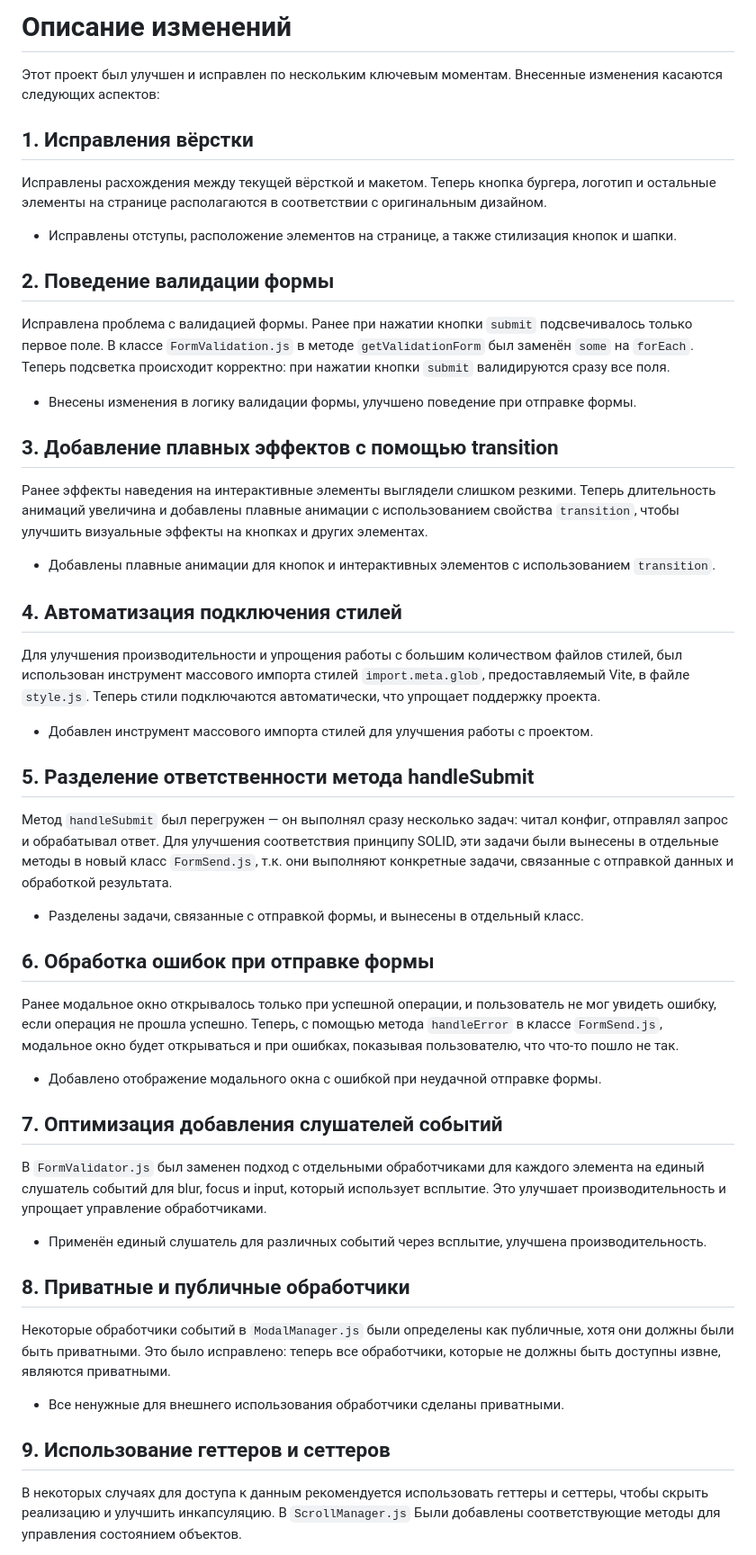
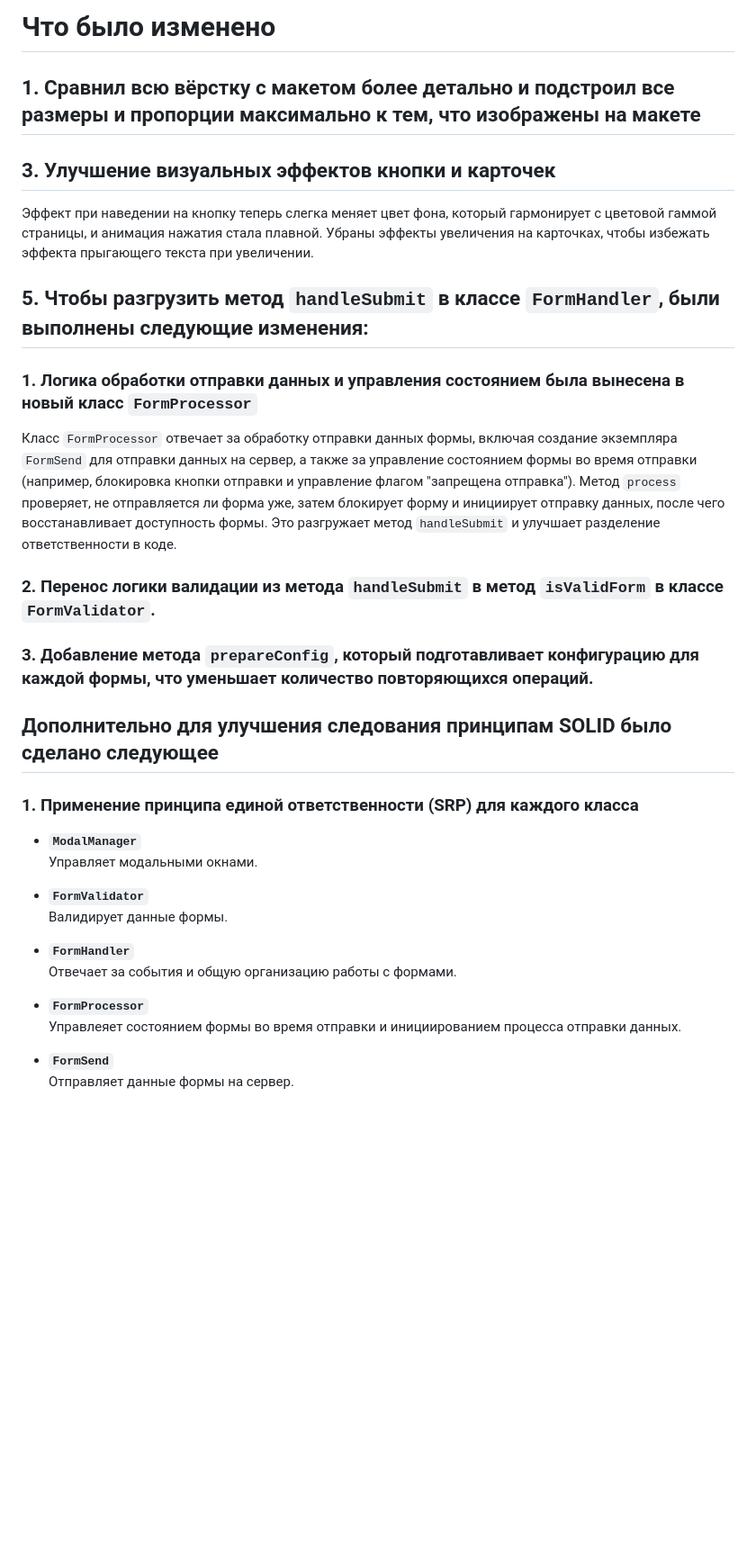
Before and after one commit to Metrio1/testTaskDE2024, a Markdown page: README.md, the part around one of its changes. Shown at 90% size. Rendered like a GitHub page; blank space fills up the shorter version.

Commit message:
Docs: Update README

```diff
--- a/README.md
+++ b/README.md
@@ -1,56 +1,35 @@
-# Описание изменений
+# Что было изменено
 
-Этот проект был улучшен и исправлен по нескольким ключевым моментам. Внесенные изменения касаются следующих аспектов:
+## 1. Сравнил всю вёрстку с макетом более детально и подстроил все размеры и пропорции максимально к тем, что изображены на макете
 
-## 1. Исправления вёрстки
+## 3. Улучшение визуальных эффектов кнопки и карточек
+Эффект при наведении на кнопку теперь слегка меняет цвет фона, который гармонирует с цветовой гаммой страницы, и анимация нажатия стала плавной. Убраны эффекты увеличения на карточках, чтобы избежать эффекта прыгающего текста при увеличении.
 
-Исправлены расхождения между текущей вёрсткой и макетом. Теперь кнопка бургера, логотип и остальные элементы на странице располагаются в соответствии с оригинальным дизайном.
+## 5. Чтобы разгрузить метод `handleSubmit` в классе `FormHandler`, были выполнены следующие изменения:
 
-* Исправлены отступы, расположение элементов на странице, а также стилизация кнопок и шапки.
+### 1. Логика обработки отправки данных и управления состоянием была вынесена в новый класс `FormProcessor`
+Класс `FormProcessor` отвечает за обработку отправки данных формы, включая создание экземпляра `FormSend` для отправки данных на сервер, а также за управление состоянием формы во время отправки (например, блокировка кнопки отправки и управление флагом "запрещена отправка"). Метод `process` проверяет, не отправляется ли форма уже, затем блокирует форму и инициирует отправку данных, после чего восстанавливает доступность формы. Это разгружает метод `handleSubmit` и улучшает разделение ответственности в коде.
 
-## 2. Поведение валидации формы
+### 2. Перенос логики валидации из метода `handleSubmit` в метод `isValidForm` в классе `FormValidator`.
 
-Исправлена проблема с валидацией формы. Ранее при нажатии кнопки `submit` подсвечивалось только первое поле. В классе `FormValidation.js` в методе `getValidationForm` был заменён `some` на `forEach`. Теперь подсветка происходит корректно: при нажатии кнопки `submit` валидируются сразу все поля.
+### 3. Добавление метода `prepareConfig`, который подготавливает конфигурацию для каждой формы, что уменьшает количество повторяющихся операций.
 
-* Внесены изменения в логику валидации формы, улучшено поведение при отправке формы.
+## Дополнительно для улучшения следования принципам SOLID было сделано следующее
 
-## 3. Добавление плавных эффектов с помощью transition
+### 1. Применение принципа единой ответственности (SRP) для каждого класса
 
-Ранее эффекты наведения на интерактивные элементы выглядели слишком резкими. Теперь длительность анимаций увеличина и добавлены плавные анимации с использованием свойства `transition`, чтобы улучшить визуальные эффекты на кнопках и других элементах.
+- **`ModalManager`**
+  Управляет модальными окнами.
 
-* Добавлены плавные анимации для кнопок и интерактивных элементов с использованием `transition`.
+- **`FormValidator`**
+  Валидирует данные формы.
 
-## 4. Автоматизация подключения стилей
+- **`FormHandler`**
+  Отвечает за события и общую организацию работы с формами.
 
-Для улучшения производительности и упрощения работы с большим количеством файлов стилей, был использован инструмент массового импорта стилей `import.meta.glob`, предоставляемый Vite, в файле `style.js`. Теперь стили подключаются автоматически, что упрощает поддержку проекта.
+- **`FormProcessor`**
+  Управлеяет состоянием формы во время отправки и инициированием процесса отправки данных.
 
-* Добавлен инструмент массового импорта стилей для улучшения работы с проектом.
+- **`FormSend`**
+  Отправляет данные формы на сервер.
 
-## 5. Разделение ответственности метода handleSubmit
-
-Метод `handleSubmit` был перегружен — он выполнял сразу несколько задач: читал конфиг, отправлял запрос и обрабатывал ответ. Для улучшения соответствия принципу SOLID, эти задачи были вынесены в отдельные методы в новый класс `FormSend.js`, т.к. они выполняют конкретные задачи, связанные с отправкой данных и обработкой результата.
-
-* Разделены задачи, связанные с отправкой формы, и вынесены в отдельный класс.
-
-## 6. Обработка ошибок при отправке формы
-
-Ранее модальное окно открывалось только при успешной операции, и пользователь не мог увидеть ошибку, если операция не прошла успешно. Теперь, с помощью метода `handleError` в классе `FormSend.js`, модальное окно будет открываться и при ошибках, показывая пользователю, что что-то пошло не так.
-
-* Добавлено отображение модального окна с ошибкой при неудачной отправке формы.
-
-## 7. Оптимизация добавления слушателей событий
-
-В `FormValidator.js` был заменен подход с отдельными обработчиками для каждого элемента на единый слушатель событий для blur, focus и input, который использует всплытие. Это улучшает производительность и упрощает управление обработчиками.
-
-* Применён единый слушатель для различных событий через всплытие, улучшена производительность.
-
-## 8. Приватные и публичные обработчики
-
-Некоторые обработчики событий в `ModalManager.js` были определены как публичные, хотя они должны были быть приватными. Это было исправлено: теперь все обработчики, которые не должны быть доступны извне, являются приватными.
-
-* Все ненужные для внешнего использования обработчики сделаны приватными.
-
-## 9. Использование геттеров и сеттеров
-
-В некоторых случаях для доступа к данным рекомендуется использовать геттеры и сеттеры, чтобы скрыть реализацию и улучшить инкапсуляцию. В `ScrollManager.js` Были добавлены соответствующие методы для управления состоянием объектов.
-
```
Also changed, not shown: other parts of README.md (+2 -27 lines).
